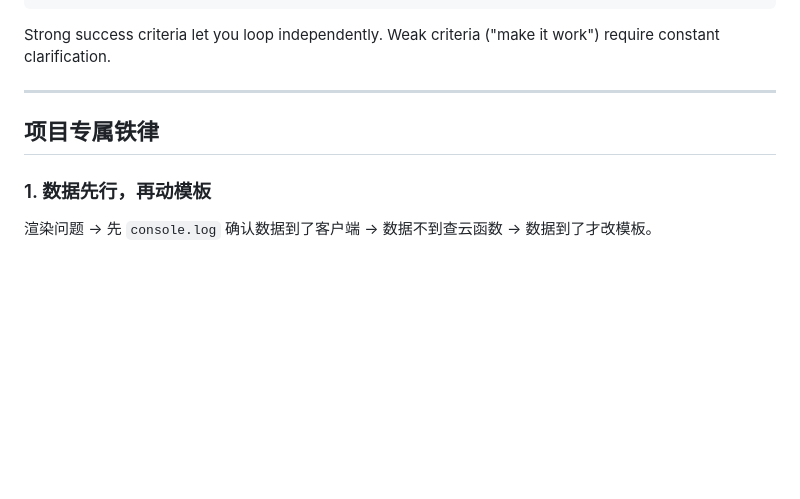
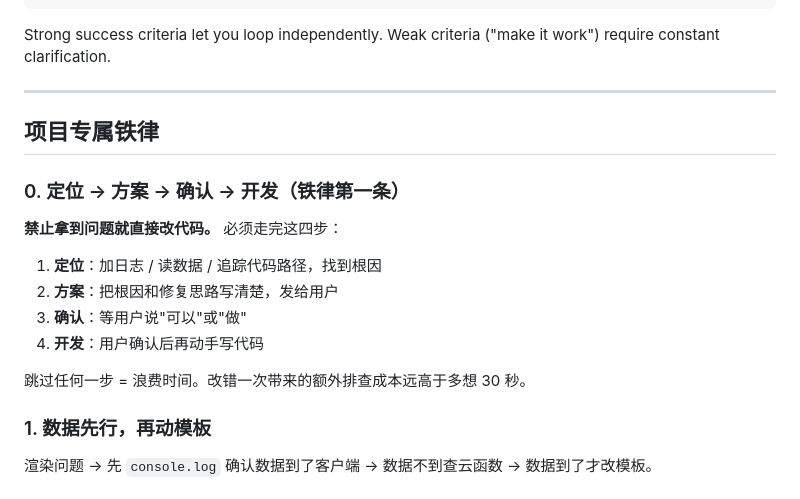
Before and after one commit to liubanghaha/fund-estimator, a Markdown page: CLAUDE.md, the part around the change. GitHub-like rendering; blank space fills up the shorter version.

Commit message:
docs: 添加铁律第0条——定位→方案→确认→开发
Co-Authored-By: Claude Opus 4.7 <noreply@anthropic.com>

```diff
--- a/CLAUDE.md
+++ b/CLAUDE.md
@@ -59,6 +59,15 @@ Strong success criteria let you loop independently. Weak criteria ("make it work
 
 ## 项目专属铁律
 
+### 0. 定位 → 方案 → 确认 → 开发（铁律第一条）
+**禁止拿到问题就直接改代码。** 必须走完这四步：
+1. **定位**：加日志 / 读数据 / 追踪代码路径，找到根因
+2. **方案**：把根因和修复思路写清楚，发给用户
+3. **确认**：等用户说"可以"或"做"
+4. **开发**：用户确认后再动手写代码
+
+跳过任何一步 = 浪费时间。改错一次带来的额外排查成本远高于多想 30 秒。
+
 ### 1. 数据先行，再动模板
 渲染问题 → 先 `console.log` 确认数据到了客户端 → 数据不到查云函数 → 数据到了才改模板。
 
```
